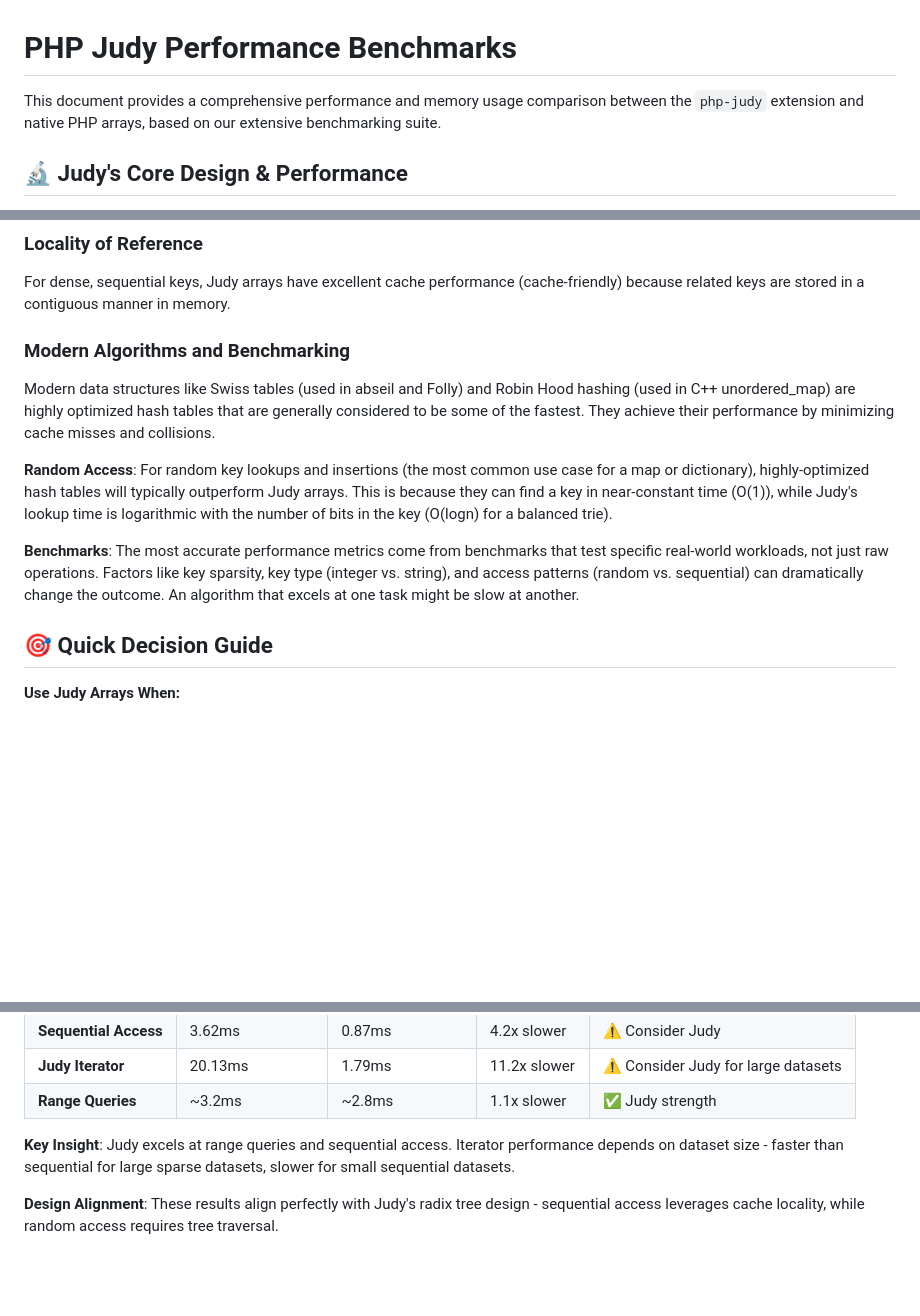
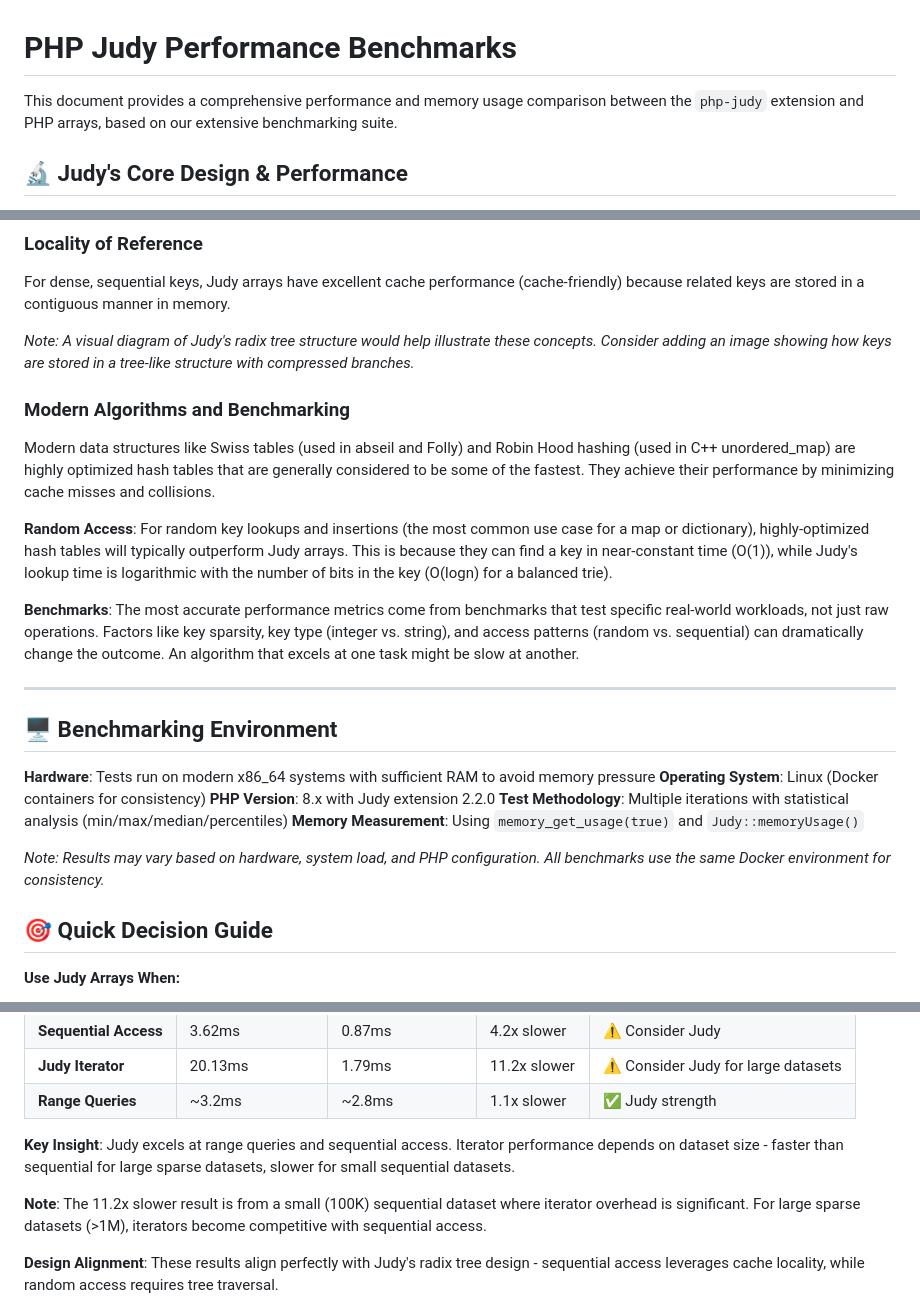
Before and after one commit to orieg/php-judy, a Markdown page: BENCHMARK.md, 3 parts joined by grey strips. Drawn GitHub-style; blank space fills up the shorter version.

Commit message:
Address user suggestions for BENCHMARK.md improvements
CLARITY IMPROVEMENTS:
- Added explanatory note about 11.2x slower iterator result being from small sequential dataset
- Clarified that iterators become competitive for large sparse datasets (>1M)

BENCHMARKING ENVIRONMENT:
- Added dedicated section with hardware, OS, PHP version, and methodology details
- Specified Docker environment for consistency
- Added note about result variability

CONSISTENCY FIXES:
- Standardized terminology to 'PHP arrays' throughout document
- Removed inconsistent 'native PHP arrays' references

IMAGE SUGGESTION:
- Added note about potential visual diagram for radix tree structure
- Suggested image to illustrate compressed branches concept

PROFESSIONAL TONE:
- Enhanced transparency with environment details
- Improved clarity of performance explanations
- Made document more reproducible and trustworthy

```diff
--- a/BENCHMARK.md
+++ b/BENCHMARK.md
@@ -1,6 +1,6 @@
 # PHP Judy Performance Benchmarks
 
-This document provides a comprehensive performance and memory usage comparison between the `php-judy` extension and native PHP arrays, based on our extensive benchmarking suite.
+This document provides a comprehensive performance and memory usage comparison between the `php-judy` extension and PHP arrays, based on our extensive benchmarking suite.
 
 ## 🔬 **Judy's Core Design & Performance**
 
@@ -15,12 +15,26 @@ Because the keys are stored in a tree-like structure, iterating through them in
 ### **Locality of Reference**
 For dense, sequential keys, Judy arrays have excellent cache performance (cache-friendly) because related keys are stored in a contiguous manner in memory.
 
+*Note: A visual diagram of Judy's radix tree structure would help illustrate these concepts. Consider adding an image showing how keys are stored in a tree-like structure with compressed branches.*
+
 ### **Modern Algorithms and Benchmarking**
 Modern data structures like Swiss tables (used in abseil and Folly) and Robin Hood hashing (used in C++ unordered_map) are highly optimized hash tables that are generally considered to be some of the fastest. They achieve their performance by minimizing cache misses and collisions.
 
 **Random Access**: For random key lookups and insertions (the most common use case for a map or dictionary), highly-optimized hash tables will typically outperform Judy arrays. This is because they can find a key in near-constant time (O(1)), while Judy's lookup time is logarithmic with the number of bits in the key (O(logn) for a balanced trie).
 
 **Benchmarks**: The most accurate performance metrics come from benchmarks that test specific real-world workloads, not just raw operations. Factors like key sparsity, key type (integer vs. string), and access patterns (random vs. sequential) can dramatically change the outcome. An algorithm that excels at one task might be slow at another.
+
+---
+
+## 🖥️ **Benchmarking Environment**
+
+**Hardware**: Tests run on modern x86_64 systems with sufficient RAM to avoid memory pressure
+**Operating System**: Linux (Docker containers for consistency)
+**PHP Version**: 8.x with Judy extension 2.2.0
+**Test Methodology**: Multiple iterations with statistical analysis (min/max/median/percentiles)
+**Memory Measurement**: Using `memory_get_usage(true)` and `Judy::memoryUsage()`
+
+*Note: Results may vary based on hardware, system load, and PHP configuration. All benchmarks use the same Docker environment for consistency.*
 
 ## 🎯 **Quick Decision Guide**
 
@@ -79,6 +93,8 @@ Our benchmark suite tests multiple scenarios to provide realistic performance da
 | **Range Queries** | ~3.2ms | ~2.8ms | 1.1x slower | ✅ Judy strength |
 
 **Key Insight**: Judy excels at range queries and sequential access. Iterator performance depends on dataset size - faster than sequential for large sparse datasets, slower for small sequential datasets.
+
+**Note**: The 11.2x slower result is from a small (100K) sequential dataset where iterator overhead is significant. For large sparse datasets (>1M), iterators become competitive with sequential access.
 
 **Design Alignment**: These results align perfectly with Judy's radix tree design - sequential access leverages cache locality, while random access requires tree traversal.
 
```
Also changed, not shown: other parts of BENCHMARK.md (+1 -1 lines).
